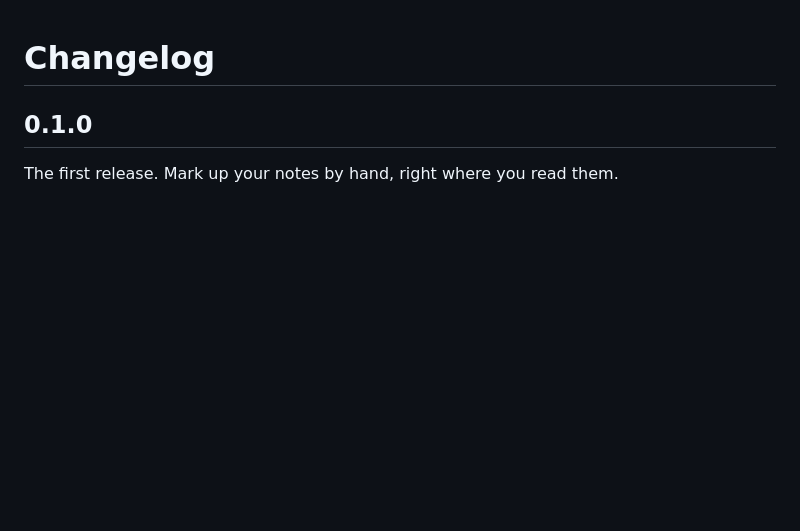
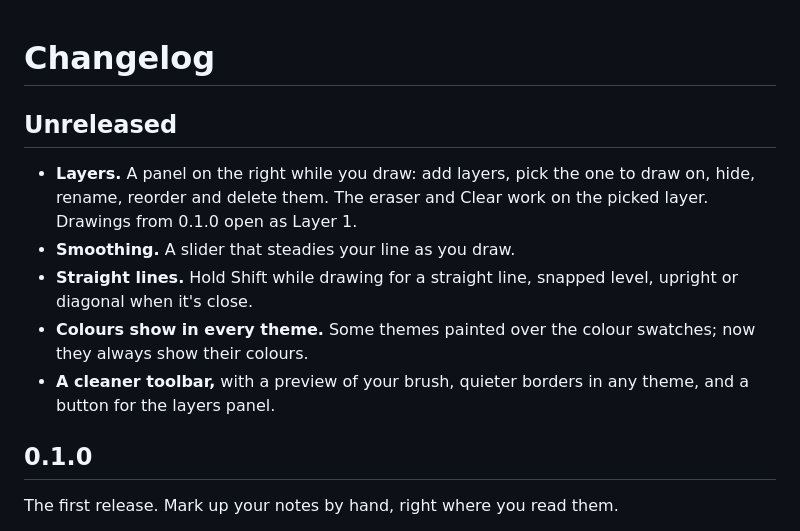
Before and after one commit to Nexziz/Draw-on-Notes, a Markdown page: CHANGELOG.md, the part around the change. Rendered like a GitHub page; blank space fills up the shorter version.

```diff
--- a/CHANGELOG.md
+++ b/CHANGELOG.md
@@ -1,4 +1,12 @@
 # Changelog
+
+## Unreleased
+
+- **Layers.** A panel on the right while you draw: add layers, pick the one to draw on, hide, rename, reorder and delete them. The eraser and Clear work on the picked layer. Drawings from 0.1.0 open as Layer 1.
+- **Smoothing.** A slider that steadies your line as you draw.
+- **Straight lines.** Hold Shift while drawing for a straight line, snapped level, upright or diagonal when it's close.
+- **Colours show in every theme.** Some themes painted over the colour swatches; now they always show their colours.
+- **A cleaner toolbar,** with a preview of your brush, quieter borders in any theme, and a button for the layers panel.
 
 ## 0.1.0
 
```
Also changed, not shown: CLAUDE.md (+2 -2 lines), README.md (+8 -3 lines), images/hero.png, images/markup-demo.gif, images/pen-settings.gif, 5 other files.
